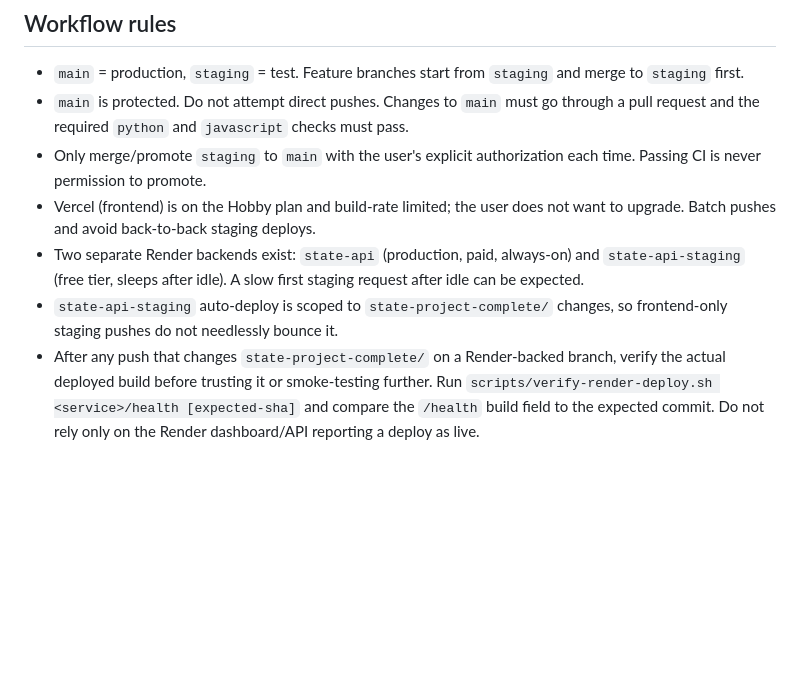
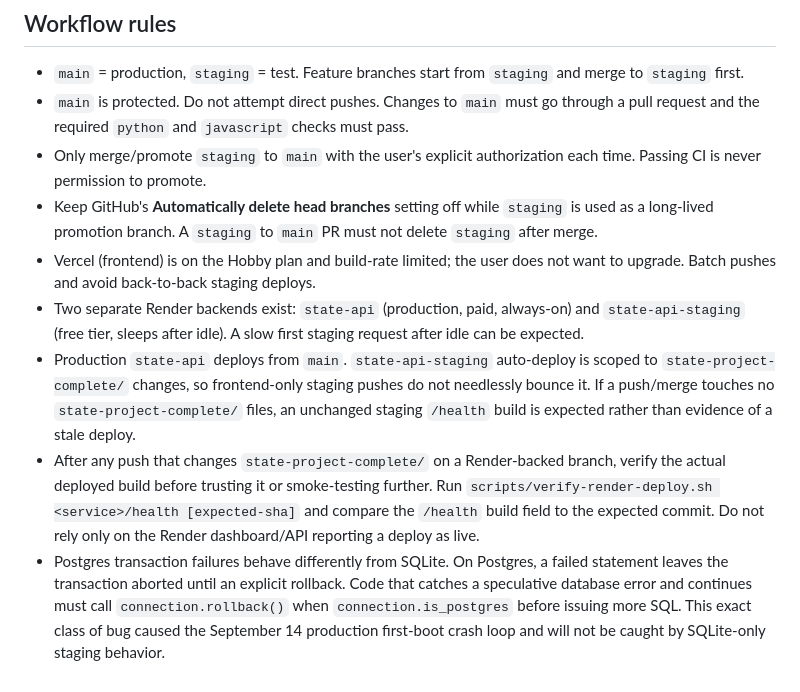
Before and after one commit to pedringt/ai-learning, a Markdown page: CLAUDE.md, the part around the change. Drawn GitHub-style; blank space fills up the shorter version.

Commit message:
Reconcile Claude workflow rules with latest production fixes

```diff
--- a/CLAUDE.md
+++ b/CLAUDE.md
@@ -46,7 +46,9 @@ For the State GitHub Project workflow, fields, statuses, and board conventions,
 - `main` = production, `staging` = test. Feature branches start from `staging` and merge to `staging` first.
 - `main` is protected. Do not attempt direct pushes. Changes to `main` must go through a pull request and the required `python` and `javascript` checks must pass.
 - Only merge/promote `staging` to `main` with the user's explicit authorization each time. Passing CI is never permission to promote.
+- Keep GitHub's **Automatically delete head branches** setting off while `staging` is used as a long-lived promotion branch. A `staging` to `main` PR must not delete `staging` after merge.
 - Vercel (frontend) is on the Hobby plan and build-rate limited; the user does not want to upgrade. Batch pushes and avoid back-to-back staging deploys.
 - Two separate Render backends exist: `state-api` (production, paid, always-on) and `state-api-staging` (free tier, sleeps after idle). A slow first staging request after idle can be expected.
-- `state-api-staging` auto-deploy is scoped to `state-project-complete/` changes, so frontend-only staging pushes do not needlessly bounce it.
+- Production `state-api` deploys from `main`. `state-api-staging` auto-deploy is scoped to `state-project-complete/` changes, so frontend-only staging pushes do not needlessly bounce it. If a push/merge touches no `state-project-complete/` files, an unchanged staging `/health` build is expected rather than evidence of a stale deploy.
 - After any push that changes `state-project-complete/` on a Render-backed branch, verify the actual deployed build before trusting it or smoke-testing further. Run `scripts/verify-render-deploy.sh <service>/health [expected-sha]` and compare the `/health` build field to the expected commit. Do not rely only on the Render dashboard/API reporting a deploy as live.
+- Postgres transaction failures behave differently from SQLite. On Postgres, a failed statement leaves the transaction aborted until an explicit rollback. Code that catches a speculative database error and continues must call `connection.rollback()` when `connection.is_postgres` before issuing more SQL. This exact class of bug caused the September 14 production first-boot crash loop and will not be caught by SQLite-only staging behavior.
```
